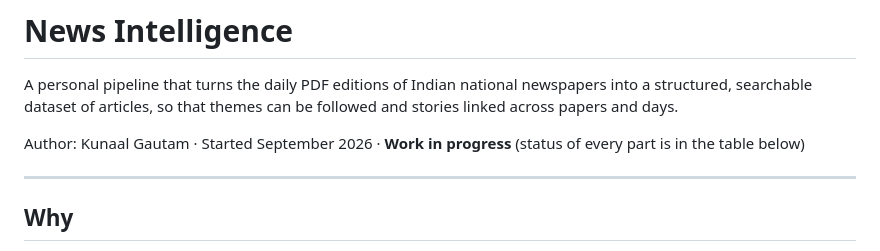
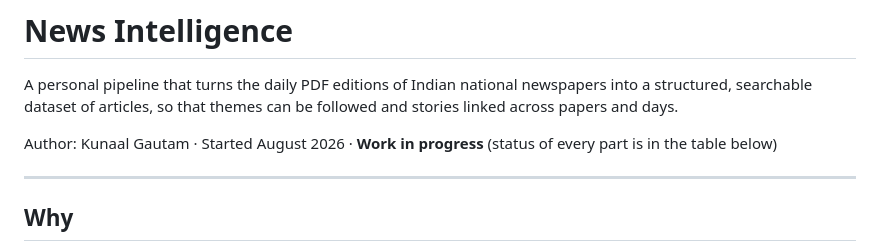
Before and after one commit to Kunaalg16/news-intelligence, a Markdown page: README.md, the part around the change. Rendered like a GitHub page.

Commit message:
Update README.md
typo

```diff
--- a/README.md
+++ b/README.md
@@ -3,7 +3,7 @@
 A personal pipeline that turns the daily PDF editions of Indian national newspapers into a structured,
 searchable dataset of articles, so that themes can be followed and stories linked across papers and days.
 
-Author: Kunaal Gautam · Started September 2026 · **Work in progress** (status of every part is in the table below)
+Author: Kunaal Gautam · Started August 2026 · **Work in progress** (status of every part is in the table below)
 
 ---
 
```
